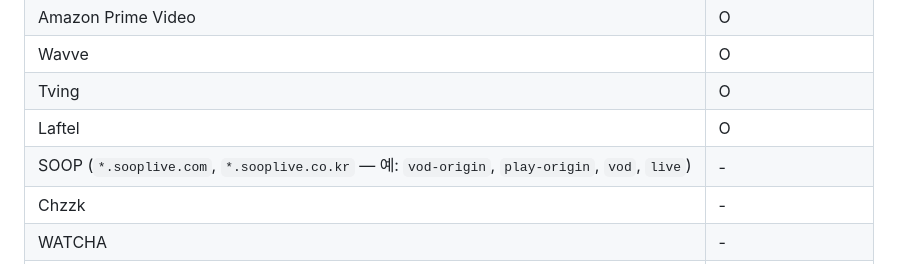
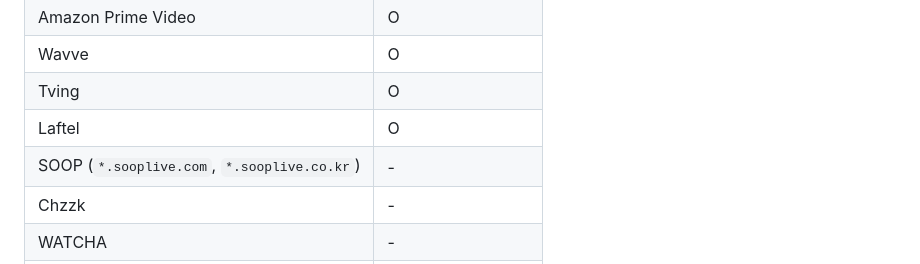
Before and after one commit to heevvy/maplayer, a Markdown page: README.md, the part around the change. GitHub-like rendering.

Commit message:
README: SOOP domains wording (remove unverified live.* example)
Made-with: Cursor

```diff
--- a/README.md
+++ b/README.md
@@ -26,7 +26,7 @@ Chrome, Edge, Whale 등 크로미움 기반 브라우저에서 사용할 수 있
 | Wavve | O |
 | Tving | O |
 | Laftel | O |
-| SOOP (`*.sooplive.com`, `*.sooplive.co.kr` — 예: `vod-origin`, `play-origin`, `vod`, `live`) | - |
+| SOOP (`*.sooplive.com`, `*.sooplive.co.kr`) | - |
 | Chzzk | - |
 | WATCHA | - |
 | Coupang Play | - |
```
